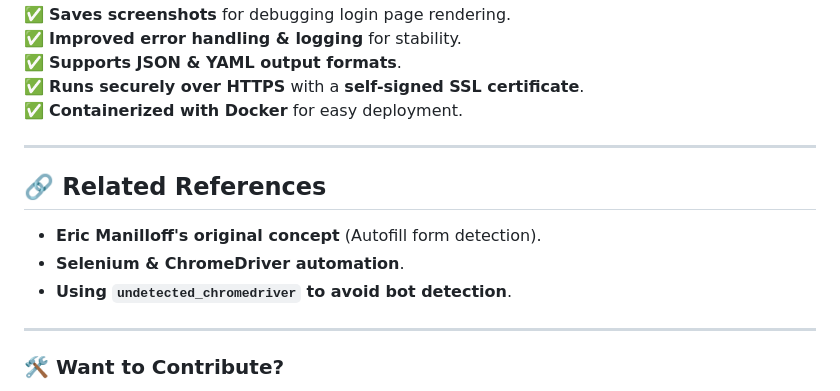
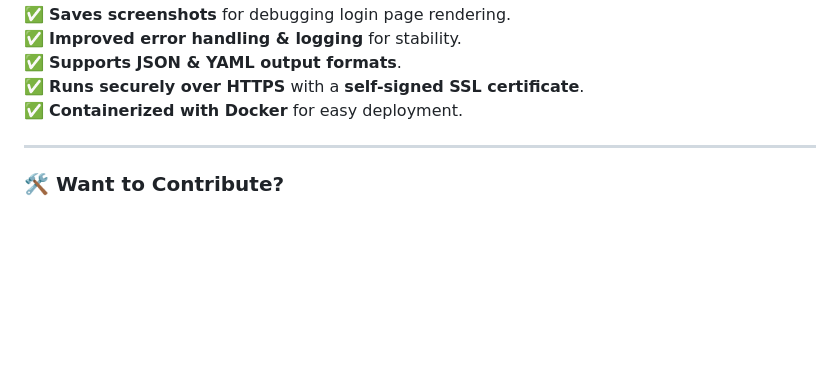
Before and after one commit to jlima8900/Docker--WebScopeV3, a Markdown page: README.md, the part around the change. Drawn GitHub-style; blank space fills up the shorter version.

```diff
--- a/README.md
+++ b/README.md
@@ -125,13 +125,6 @@
 
 ---
 
-## 🔗 Related References
-- **Eric Manilloff's original concept** (Autofill form detection).
-- **Selenium & ChromeDriver automation**.
-- **Using `undetected_chromedriver` to avoid bot detection**.
-
----
-
 ### 🛠 Want to Contribute?
 - **Fork the repository**.
 - **Suggest new improvements**.
```
